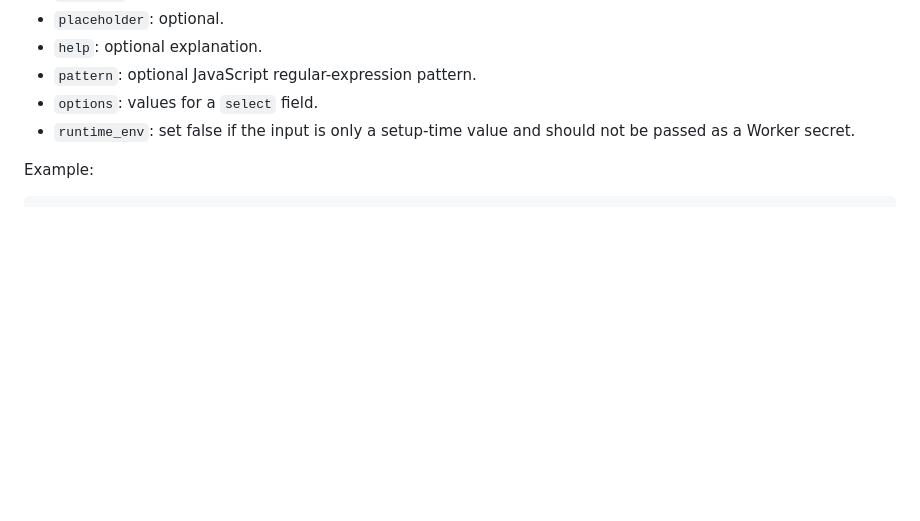
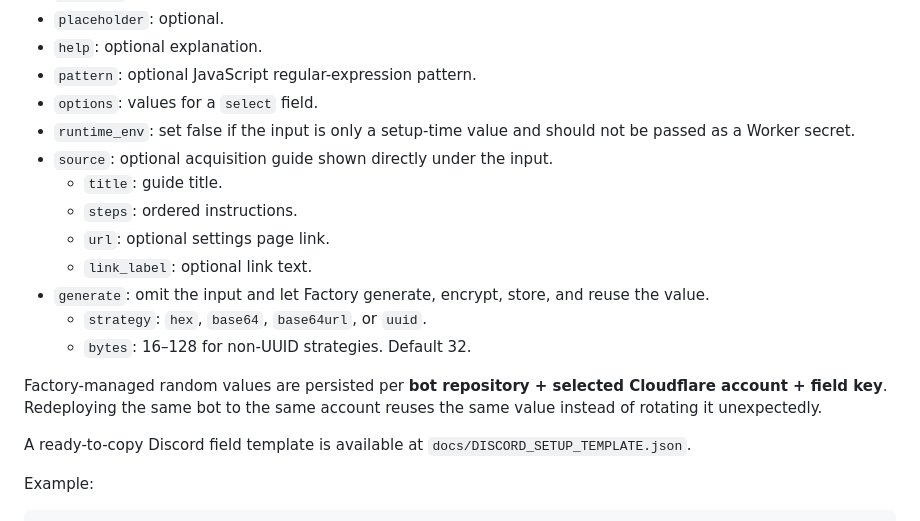
Before and after one commit to mnaoki20081106-afk/Discord-Bot-Factory, a Markdown page: docs/BOT_MANIFEST.md, the part around the change. GitHub-like rendering; blank space fills up the shorter version.

Commit message:
docs(factory): document field guides and generated values

```diff
--- a/docs/BOT_MANIFEST.md
+++ b/docs/BOT_MANIFEST.md
@@ -47,6 +47,18 @@ Each field can contain:
 - `pattern`: optional JavaScript regular-expression pattern.
 - `options`: values for a `select` field.
 - `runtime_env`: set false if the input is only a setup-time value and should not be passed as a Worker secret.
+- `source`: optional acquisition guide shown directly under the input.
+  - `title`: guide title.
+  - `steps`: ordered instructions.
+  - `url`: optional settings page link.
+  - `link_label`: optional link text.
+- `generate`: omit the input and let Factory generate, encrypt, store, and reuse the value.
+  - `strategy`: `hex`, `base64`, `base64url`, or `uuid`.
+  - `bytes`: 16–128 for non-UUID strategies. Default 32.
+
+Factory-managed random values are persisted per **bot repository + selected Cloudflare account + field key**. Redeploying the same bot to the same account reuses the same value instead of rotating it unexpectedly.
+
+A ready-to-copy Discord field template is available at `docs/DISCORD_SETUP_TEMPLATE.json`.
 
 Example:
 
```
